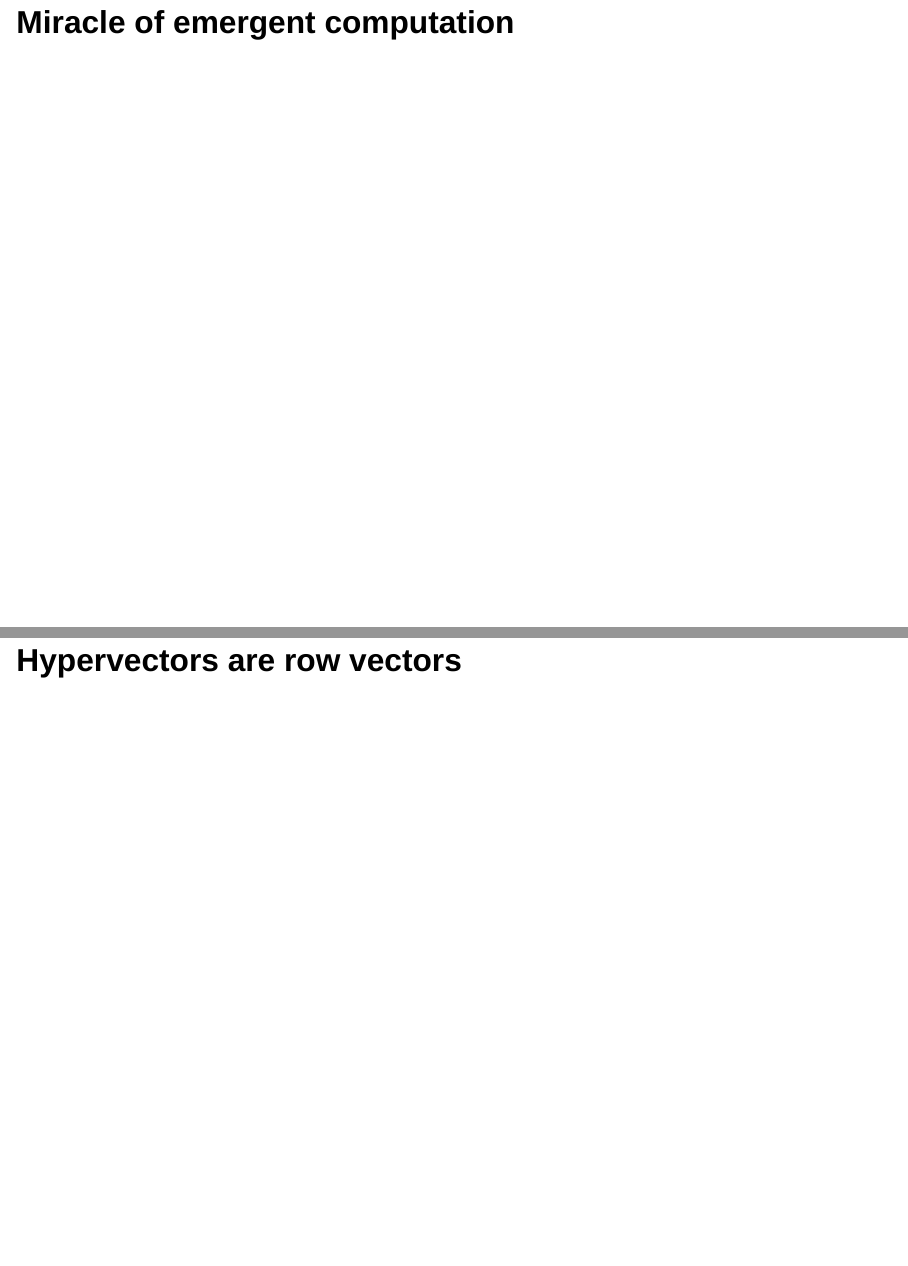
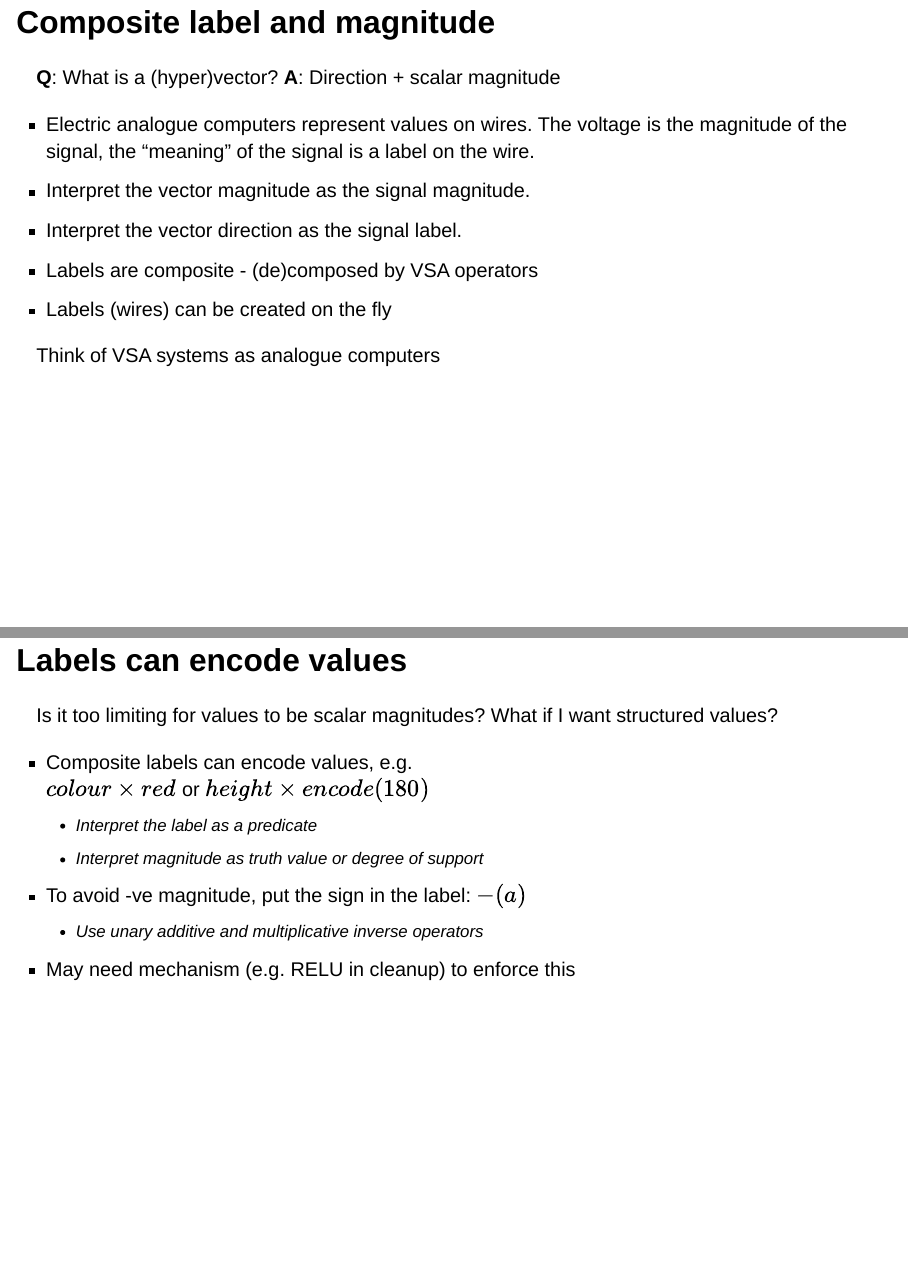
Before and after one commit to rgayler/VSA_2023-06_MidnightVSA, a Quarto document (presentation_Gayler_MidnightVSA_2023-06-16.qmd): pages 6 and 7 of 10 before the commit and pages 6 and 7 of 15 after it, joined at a grey line. Rendered offline with R 4.5, knitr and Pandoc in place of Quarto, with nearby package versions; drawn as Slidy slides in place of the format the file asks for.

Commit message:
Finished analogy to analogue computing

```diff
--- a/presentation_Gayler_MidnightVSA_2023-06-16.qmd
+++ b/presentation_Gayler_MidnightVSA_2023-06-16.qmd
@@ -36,21 +35,43 @@ You are betting that they will be more productive than alternatives you might en
 ## (dis)Organisation of the talk
 
 -   I am talking about my conceptual framework
-
     -   I have no idea what yours is, because we don't discuss it
 
     -   This may be painfully obvious to you.
         I apologise.
-
 -   Framework is densely connected web of interrelated points
-
     -   No simple, logical, explanatory path through that web
 
     -   Any path is necessarily a random-ish ramble.
         I apologise.
 
     -   Argument is necessarily by hand waving (modus waftens)
-
 -   Pick some apparently salient points, wander in their neighbourhoods, point out some more distant relations
 
-# Analogue wire interpretation
+# Analogue computer wire interpretation
+
+## Composite label and magnitude
+
+**Q**: What is a (hyper)vector?
+**A**: Direction + scalar magnitude
+
+-   Electric analogue computers represent values on wires. The voltage is the magnitude of the signal, the "meaning" of the signal is a label on the wire.
+-   Interpret the vector magnitude as the signal magnitude.
+-   Interpret the vector direction as the signal label.
+-   Labels are composite - (de)composed by VSA operators
+-   Labels (wires) can be created on the fly
+
+Think of VSA systems as analogue computers
+
+## Labels can encode values
+
+Is it too limiting for values to be scalar magnitudes?
+What if I want structured values?
+
+-   Composite labels can encode values, e.g.\
+    $colour \times red$ or $height \times encode(180)$
+    -   Interpret the label as a predicate
+    -   Interpret magnitude as truth value or degree of support
+-   To avoid -ve magnitude, put the sign in the label: $-(a)$
+    -   Use unary additive and multiplicative inverse operators
+-   May need mechanism (e.g. RELU in cleanup) to enforce this
```
Also changed, not shown: presentation_Gayler_MidnightVSA_2023-06-16.html, presentation_Gayler_MidnightVSA_2023-06-16.qmd (30 more changed lines).
